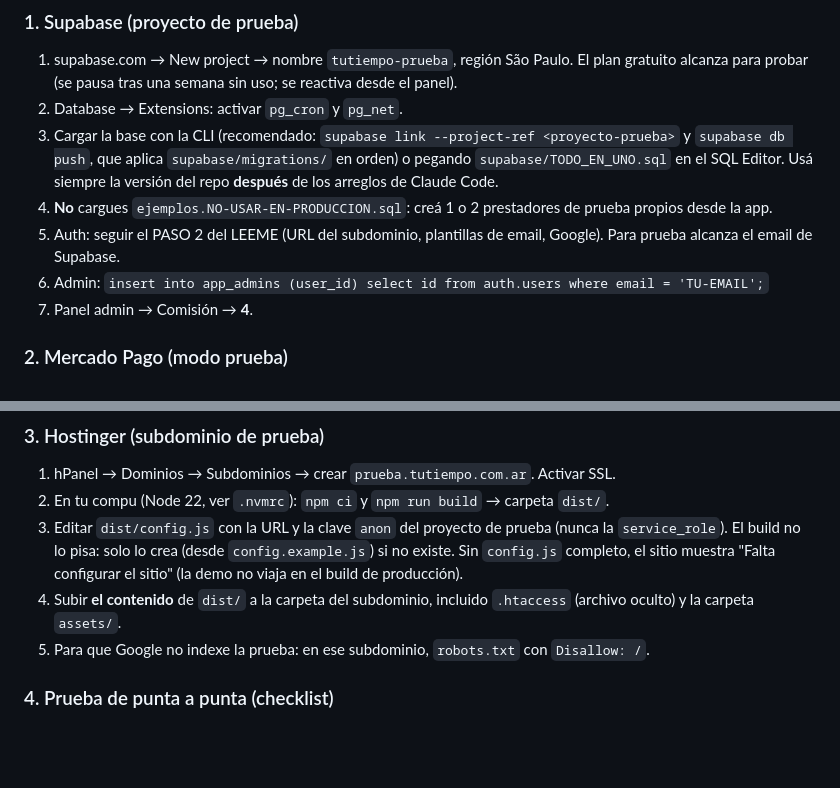
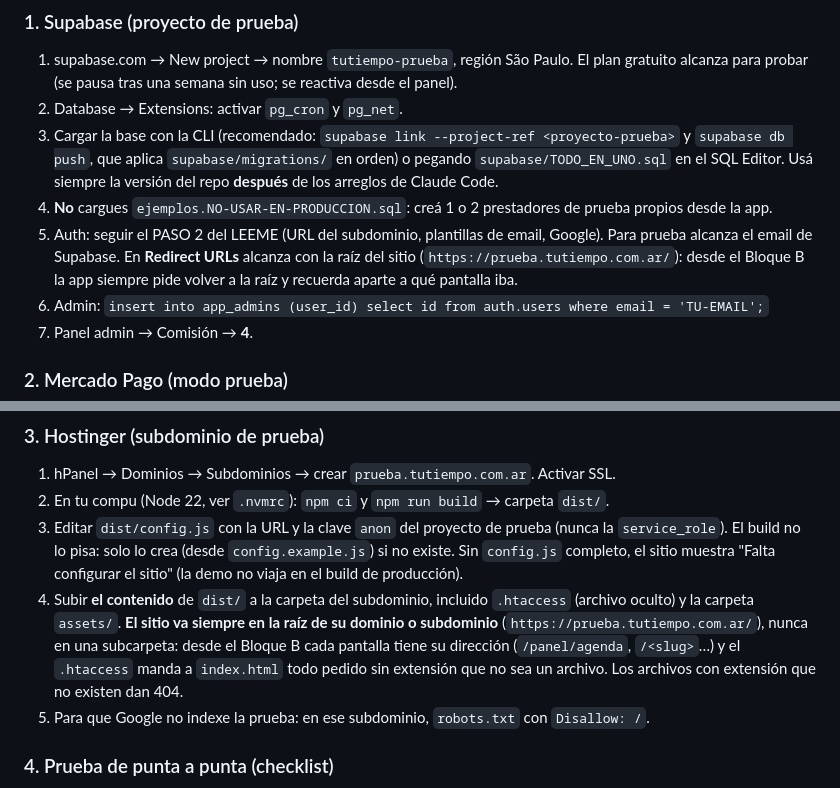
Before and after one commit to bruce-hash/TuTiempoTurnero, a Markdown page: docs/02-puesta-en-marcha.md, 2 parts joined by grey strips. Rendered like a GitHub page; blank space fills up the shorter version.

```diff
--- a/docs/02-puesta-en-marcha.md
+++ b/docs/02-puesta-en-marcha.md
@@ -19,6 +19,8 @@ Las instrucciones del `LEEME-cliente-v31.txt` sirven, con las correcciones marca
    Usá siempre la versión del repo **después** de los arreglos de Claude Code.
 4. **No** cargues `ejemplos.NO-USAR-EN-PRODUCCION.sql`: creá 1 o 2 prestadores de prueba propios desde la app.
 5. Auth: seguir el PASO 2 del LEEME (URL del subdominio, plantillas de email, Google). Para prueba alcanza el email de Supabase.
+   En **Redirect URLs** alcanza con la raíz del sitio (`https://prueba.tutiempo.com.ar/`): desde el Bloque B la app siempre
+   pide volver a la raíz y recuerda aparte a qué pantalla iba.
 6. Admin: `insert into app_admins (user_id) select id from auth.users where email = 'TU-EMAIL';`
 7. Panel admin → Comisión → **4**.
 
@@ -47,6 +49,9 @@ Las instrucciones del `LEEME-cliente-v31.txt` sirven, con las correcciones marca
    El build no lo pisa: solo lo crea (desde `config.example.js`) si no existe. Sin `config.js` completo, el sitio
    muestra "Falta configurar el sitio" (la demo no viaja en el build de producción).
 4. Subir **el contenido** de `dist/` a la carpeta del subdominio, incluido `.htaccess` (archivo oculto) y la carpeta `assets/`.
+   **El sitio va siempre en la raíz de su dominio o subdominio** (`https://prueba.tutiempo.com.ar/`), nunca en una
+   subcarpeta: desde el Bloque B cada pantalla tiene su dirección (`/panel/agenda`, `/<slug>`…) y el `.htaccess` manda a
+   `index.html` todo pedido sin extensión que no sea un archivo. Los archivos con extensión que no existen dan 404.
 5. Para que Google no indexe la prueba: en ese subdominio, `robots.txt` con `Disallow: /`.
 
 ### 4. Prueba de punta a punta (checklist)
```
Also changed, not shown: docs/00-estado-y-hallazgos.md (+26 -4 lines).
